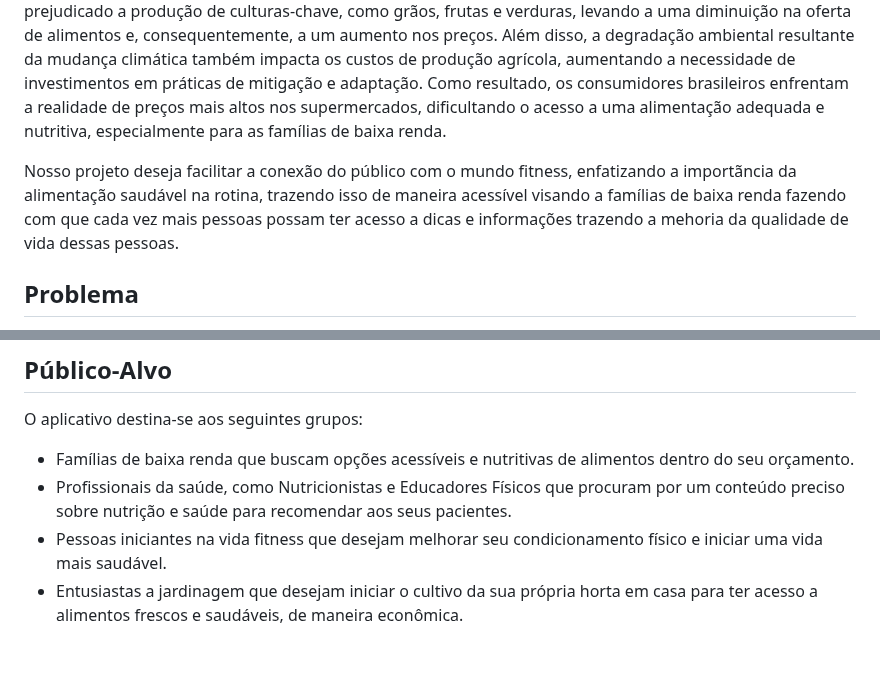
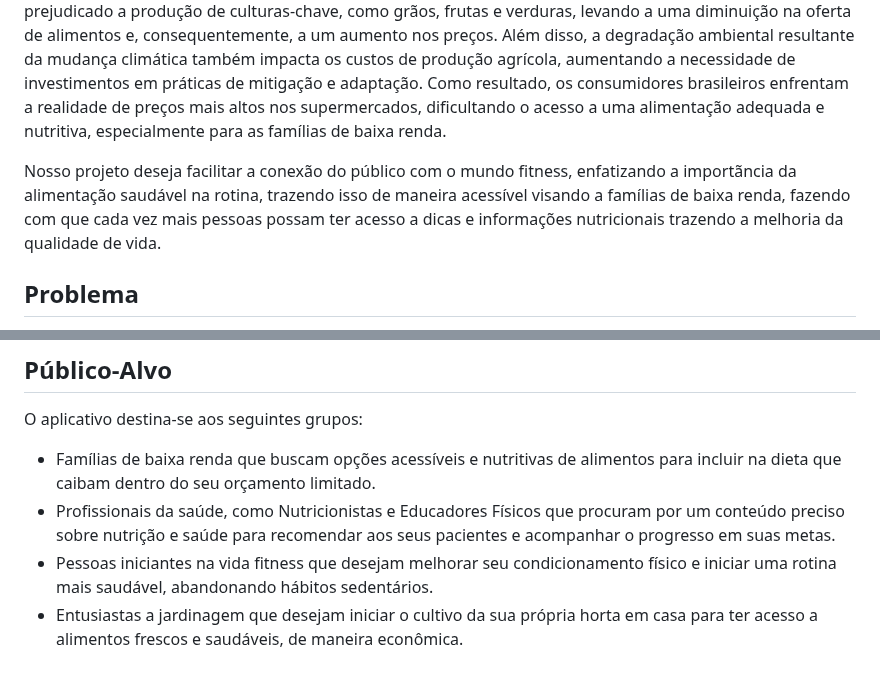
Before and after one commit to ICEI-PUC-Minas-PMV-ADS/pmv-ads-2024-1-e3-proj-mov-t6-pmv-ads-2024-1-e3-proj-fitfocus, a Markdown page: docs/01-Documentação de Contexto.md, 2 parts joined by grey strips. Drawn GitHub-style.

Commit message:
alterações na documentação

```diff
--- a/docs/01-Documentação de Contexto.md
+++ b/docs/01-Documentação de Contexto.md
@@ -4,7 +4,7 @@ Ter uma horta em casa é uma atividade que não apenas pode ser divertida e educ
 
 Por outro lado, a mudança climática é um fenômeno global que tem impactado significativamente o Brasil, resultando em uma série de consequências diretas e indiretas, incluindo o aumento dos preços dos alimentos. As alterações nos padrões climáticos têm afetado a produção agrícola do país, causando períodos de seca prolongada, enchentes, ondas de calor e eventos climáticos extremos. Essas condições adversas têm prejudicado a produção de culturas-chave, como grãos, frutas e verduras, levando a uma diminuição na oferta de alimentos e, consequentemente, a um aumento nos preços. Além disso, a degradação ambiental resultante da mudança climática também impacta os custos de produção agrícola, aumentando a necessidade de investimentos em práticas de mitigação e adaptação. Como resultado, os consumidores brasileiros enfrentam a realidade de preços mais altos nos supermercados, dificultando o acesso a uma alimentação adequada e nutritiva, especialmente para as famílias de baixa renda.
 
-Nosso projeto deseja facilitar a conexão do público com o mundo fitness, enfatizando a importãncia da alimentação saudável na rotina, trazendo isso de maneira acessível visando a famílias de baixa renda fazendo com que cada vez mais pessoas possam ter acesso a dicas e informações trazendo a mehoria da qualidade de vida dessas pessoas.
+Nosso projeto deseja facilitar a conexão do público com o mundo fitness, enfatizando a importãncia da alimentação saudável na rotina, trazendo isso de maneira acessível visando a famílias de baixa renda, fazendo com que cada vez mais pessoas possam ter acesso a dicas e informações nutricionais trazendo a melhoria da qualidade de vida.
 
 ## Problema
 
@@ -30,7 +30,7 @@ O software Fit Focus visa preencher uma lacuna no mercado, oferecendo uma ferram
 
 O aplicativo destina-se aos seguintes grupos:
 
-* Famílias de baixa renda que buscam opções acessíveis e nutritivas de alimentos dentro do seu orçamento.
-* Profissionais da saúde, como Nutricionistas e Educadores Físicos que procuram por um conteúdo preciso sobre nutrição e saúde para recomendar aos seus pacientes.
-* Pessoas iniciantes na vida fitness que desejam melhorar seu condicionamento físico e iniciar uma vida mais saudável.
+* Famílias de baixa renda que buscam opções acessíveis e nutritivas de alimentos para incluir na dieta que caibam dentro do seu orçamento limitado.
+* Profissionais da saúde, como Nutricionistas e Educadores Físicos que procuram por um conteúdo preciso sobre nutrição e saúde para recomendar aos seus pacientes e acompanhar o progresso em suas metas.
+* Pessoas iniciantes na vida fitness que desejam melhorar seu condicionamento físico e iniciar uma rotina mais saudável, abandonando hábitos sedentários.
 * Entusiastas a jardinagem que desejam iniciar o cultivo da sua própria horta em casa para ter acesso a alimentos frescos e saudáveis, de maneira econômica.
```
